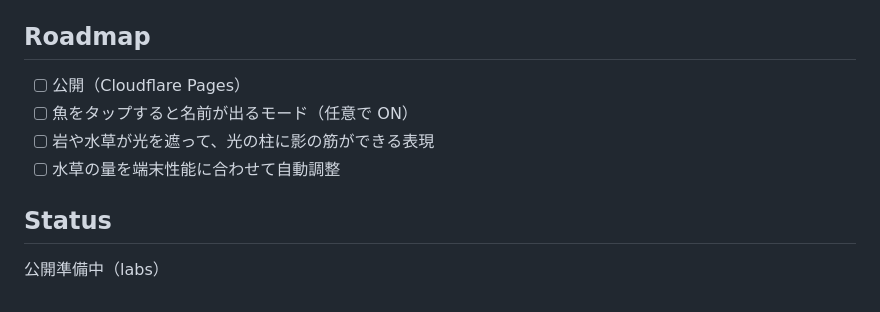
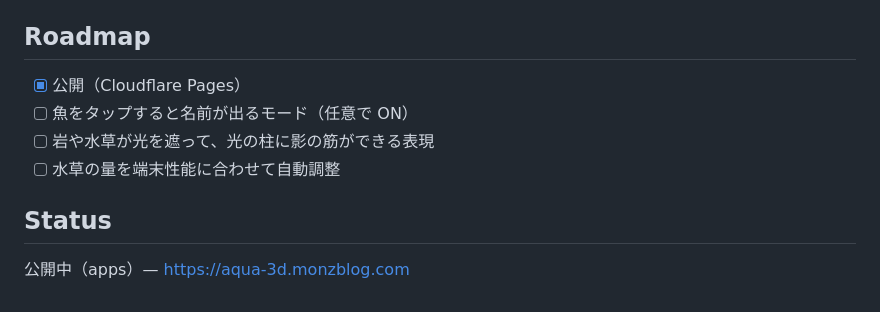
Before and after one commit to monzblog/aqua-3d, a Markdown page: README.md, the part around the change. Drawn GitHub-style.

Commit message:
README を公開済みの状態に更新
aqua-3d.monzblog.com で公開し、apps へ昇格したため Status とロードマップを更新

Co-Authored-By: Claude Opus 5.5 <noreply@anthropic.com>

```diff
--- a/README.md
+++ b/README.md
@@ -71,11 +71,11 @@ npm run build    # dist/ に静的ファイルを出力
 
 ## Roadmap
 
-- [ ] 公開（Cloudflare Pages）
+- [x] 公開（Cloudflare Pages）
 - [ ] 魚をタップすると名前が出るモード（任意で ON）
 - [ ] 岩や水草が光を遮って、光の柱に影の筋ができる表現
 - [ ] 水草の量を端末性能に合わせて自動調整
 
 ## Status
 
-公開準備中（labs）
+公開中（apps）— https://aqua-3d.monzblog.com
```
